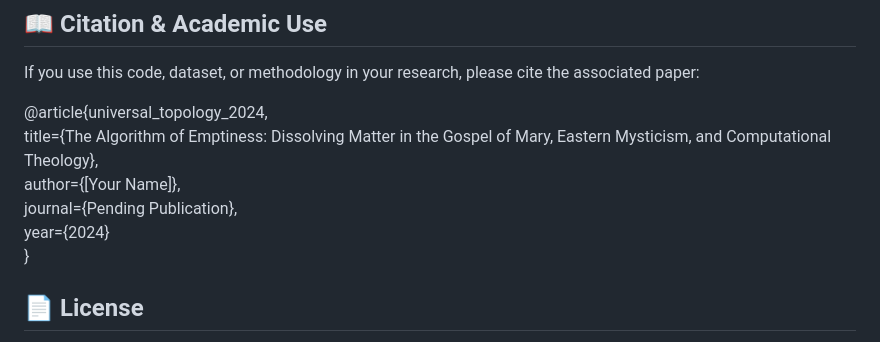
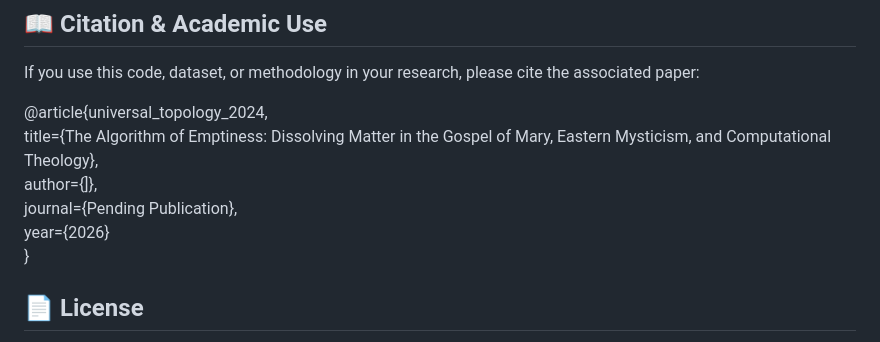
Before and after one commit to vothikimanh1007/universal-topology, a Markdown page: README.md, the part around the change. GitHub-like rendering.

Commit message:
Fix citation year and author in README
Updated citation details in README for accuracy.

```diff
--- a/README.md
+++ b/README.md
@@ -83,9 +83,9 @@ If you use this code, dataset, or methodology in your research, please cite the
 
 @article{universal_topology_2024,
 title={The Algorithm of Emptiness: Dissolving Matter in the Gospel of Mary, Eastern Mysticism, and Computational Theology},
-author={\[Your Name\]},
+author={]},
 journal={Pending Publication},
-year={2024}
+year={2026}
 }
 
 ## 📄 License
```
